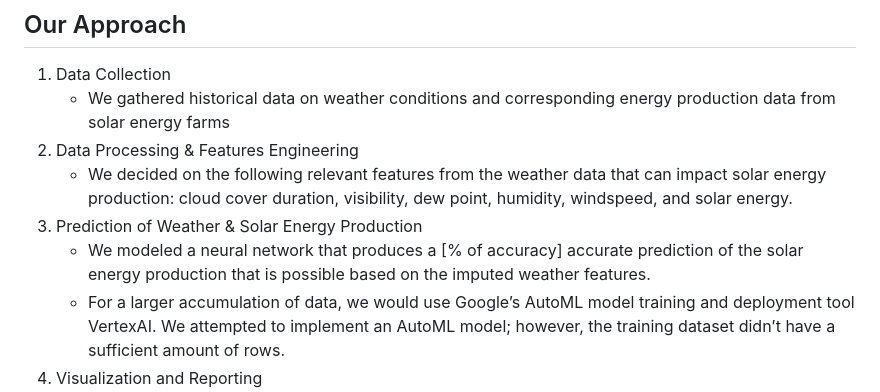
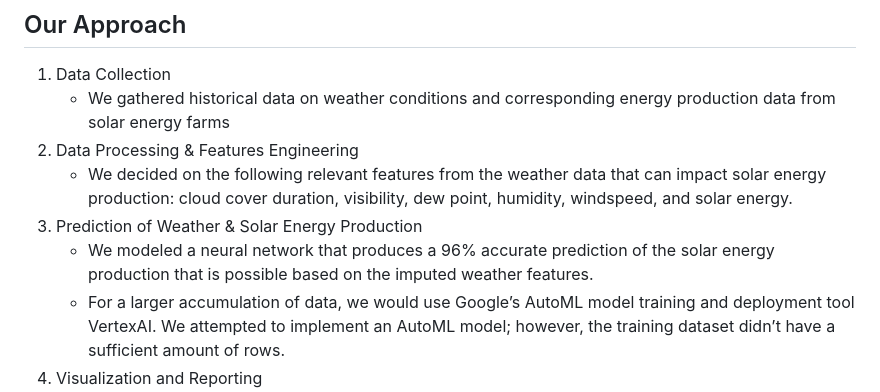
Before and after one commit to jazzmine-p/smart-energy-app, a Markdown page: README.md, the part around the change. Drawn GitHub-style.

```diff
--- a/README.md
+++ b/README.md
@@ -9,7 +9,7 @@ Renewable energy sources like solar and wind power are highly dependent on weath
 1. Data Processing & Features Engineering
     - We decided on the following relevant features from the weather data that can impact solar energy production:  cloud cover duration, visibility, dew point, humidity, windspeed, and solar energy.
 1. Prediction of Weather & Solar Energy Production
-    - We modeled a neural network that produces a [% of accuracy] accurate prediction of the solar energy production that is possible based on the imputed weather features.
+    - We modeled a neural network that produces a 96% accurate prediction of the solar energy production that is possible based on the imputed weather features.
     - For a larger accumulation of data, we would use Google’s AutoML model training and deployment tool VertexAI. We attempted to implement an AutoML model; however, the training dataset didn’t have a sufficient amount of rows.
 1. Visualization and Reporting
     - We created a Streamlit app that allows users to input their location and receive a forecast of solar energy production for that day and the next 14 days. This app employs our prediction model and api calls to retrieve current and forecasted weather data and calculate a predicted solar energy production value.
```
